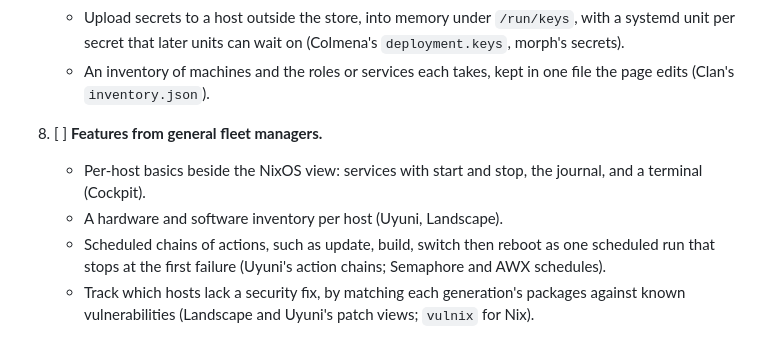
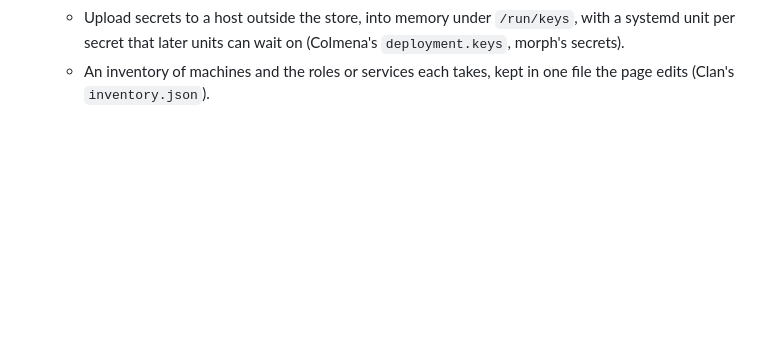
Before and after one commit to x-tech-laboratories/X-Nix, a Markdown page: todo.md, the part around the change. Drawn GitHub-style; blank space fills up the shorter version.

Commit message:
docs(todo): leave the general fleet-manager features to X-Monitor
Assisted-by: Claude Code

```diff
--- a/todo.md
+++ b/todo.md
@@ -81,12 +81,3 @@ collection, boot entries and agents, so those are left out.
      unit per secret that later units can wait on (Colmena's `deployment.keys`, morph's secrets).
    - An inventory of machines and the roles or services each takes, kept in one file the page
      edits (Clan's `inventory.json`).
-
-8. [ ] **Features from general fleet managers.**
-   - Per-host basics beside the NixOS view: services with start and stop, the journal, and a
-     terminal (Cockpit).
-   - A hardware and software inventory per host (Uyuni, Landscape).
-   - Scheduled chains of actions, such as update, build, switch then reboot as one scheduled
-     run that stops at the first failure (Uyuni's action chains; Semaphore and AWX schedules).
-   - Track which hosts lack a security fix, by matching each generation's packages against
-     known vulnerabilities (Landscape and Uyuni's patch views; `vulnix` for Nix).
```
